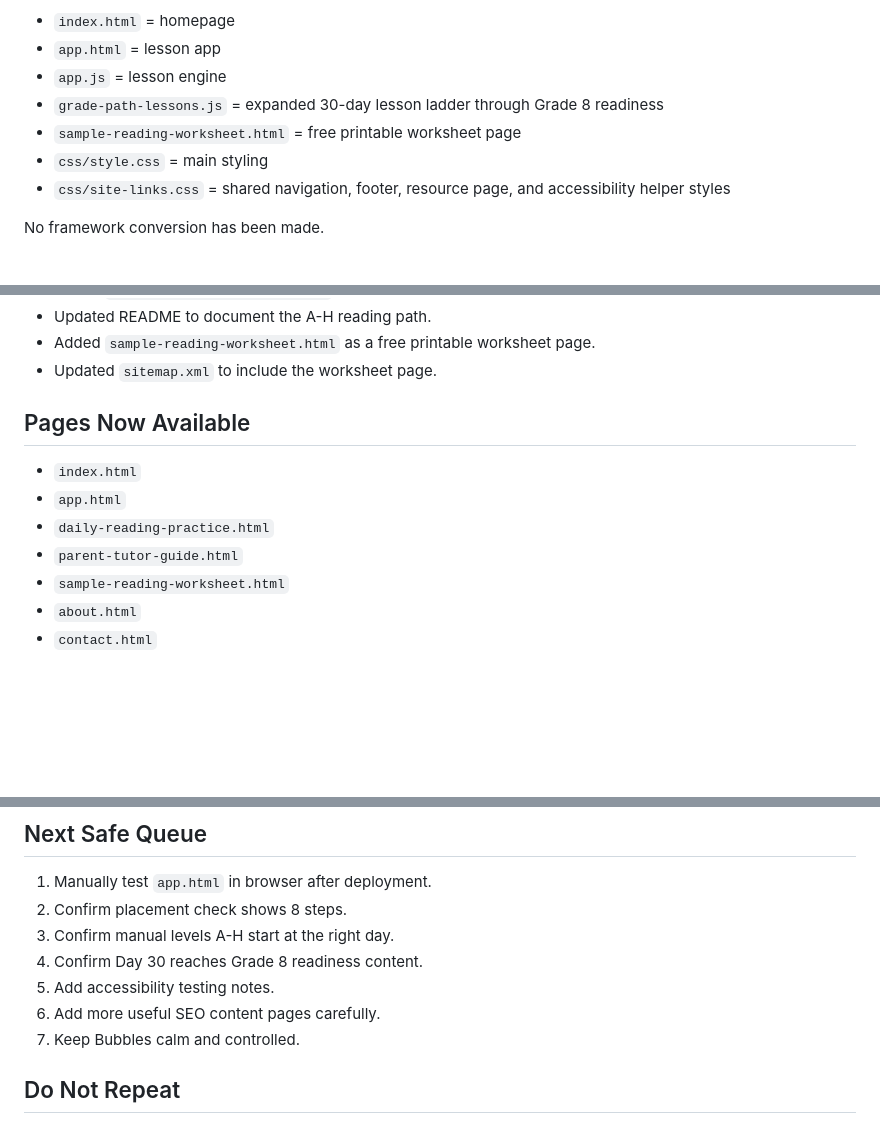
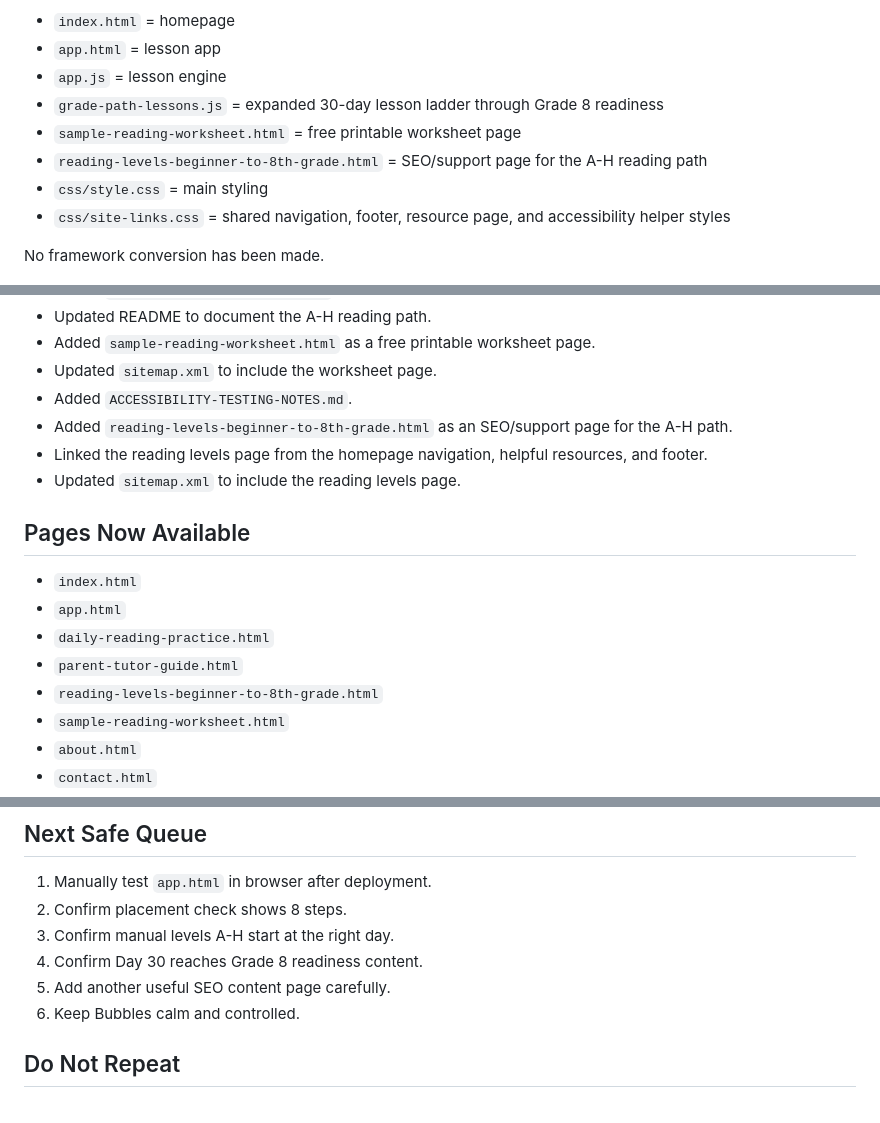
Before and after one commit to Readeasy30/readeasy30.com, a Markdown page: PROJECT-STATUS.md, 3 parts joined by grey strips. GitHub-like rendering; blank space fills up the shorter version.

Commit message:
Record reading levels SEO page

```diff
--- a/PROJECT-STATUS.md
+++ b/PROJECT-STATUS.md
@@ -13,6 +13,7 @@ Locked structure:
 - `app.js` = lesson engine
 - `grade-path-lessons.js` = expanded 30-day lesson ladder through Grade 8 readiness
 - `sample-reading-worksheet.html` = free printable worksheet page
+- `reading-levels-beginner-to-8th-grade.html` = SEO/support page for the A-H reading path
 - `css/style.css` = main styling
 - `css/site-links.css` = shared navigation, footer, resource page, and accessibility helper styles
 
@@ -75,6 +76,10 @@ Completed on 2026-05-28:
 - Updated README to document the A-H reading path.
 - Added `sample-reading-worksheet.html` as a free printable worksheet page.
 - Updated `sitemap.xml` to include the worksheet page.
+- Added `ACCESSIBILITY-TESTING-NOTES.md`.
+- Added `reading-levels-beginner-to-8th-grade.html` as an SEO/support page for the A-H path.
+- Linked the reading levels page from the homepage navigation, helpful resources, and footer.
+- Updated `sitemap.xml` to include the reading levels page.
 
 ## Pages Now Available
 
@@ -82,6 +87,7 @@ Completed on 2026-05-28:
 - `app.html`
 - `daily-reading-practice.html`
 - `parent-tutor-guide.html`
+- `reading-levels-beginner-to-8th-grade.html`
 - `sample-reading-worksheet.html`
 - `about.html`
 - `contact.html`
@@ -118,9 +124,8 @@ The first attempt to create this status file was also blocked. This shorter vers
 2. Confirm placement check shows 8 steps.
 3. Confirm manual levels A-H start at the right day.
 4. Confirm Day 30 reaches Grade 8 readiness content.
-5. Add accessibility testing notes.
-6. Add more useful SEO content pages carefully.
-7. Keep Bubbles calm and controlled.
+5. Add another useful SEO content page carefully.
+6. Keep Bubbles calm and controlled.
 
 ## Do Not Repeat
 
```
